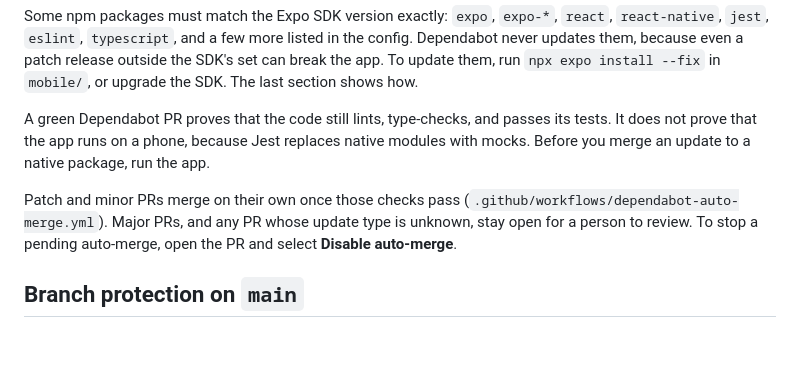
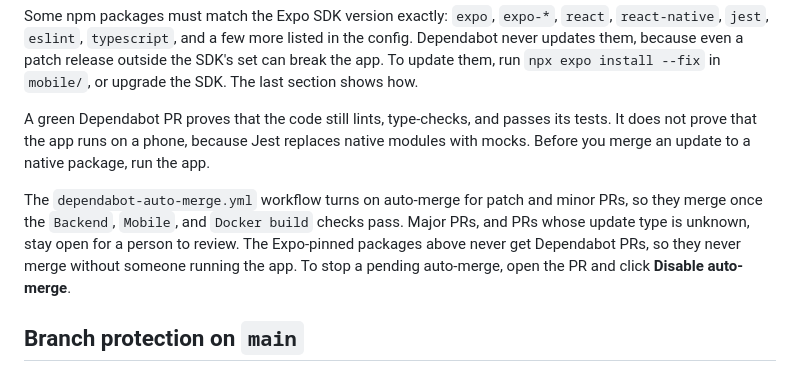
Before and after one commit to brandon-sanchez/FreshPlate, a Markdown page: docs/ci-cd.md, the part around the change. GitHub-like rendering; blank space fills up the shorter version.

Commit message:
docs: name the checks auto-merge waits for
The paragraph pointed at "those checks" without naming them, and did
not say how auto-merge squares with the advice to run the app before
merging a native update: Expo-pinned packages never get Dependabot PRs.

```diff
--- a/docs/ci-cd.md
+++ b/docs/ci-cd.md
@@ -41,7 +41,7 @@ Some npm packages must match the Expo SDK version exactly: `expo`, `expo-*`, `re
 
 A green Dependabot PR proves that the code still lints, type-checks, and passes its tests. It does not prove that the app runs on a phone, because Jest replaces native modules with mocks. Before you merge an update to a native package, run the app.
 
-Patch and minor PRs merge on their own once those checks pass (`.github/workflows/dependabot-auto-merge.yml`). Major PRs, and any PR whose update type is unknown, stay open for a person to review. To stop a pending auto-merge, open the PR and select **Disable auto-merge**.
+The `dependabot-auto-merge.yml` workflow turns on auto-merge for patch and minor PRs, so they merge once the `Backend`, `Mobile`, and `Docker build` checks pass. Major PRs, and PRs whose update type is unknown, stay open for a person to review. The Expo-pinned packages above never get Dependabot PRs, so they never merge without someone running the app. To stop a pending auto-merge, open the PR and click **Disable auto-merge**.
 
 ## Branch protection on `main`
 
```
